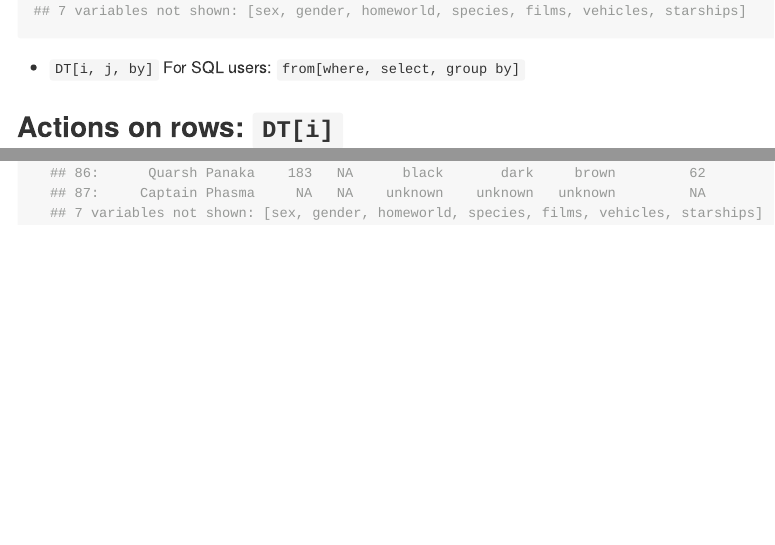
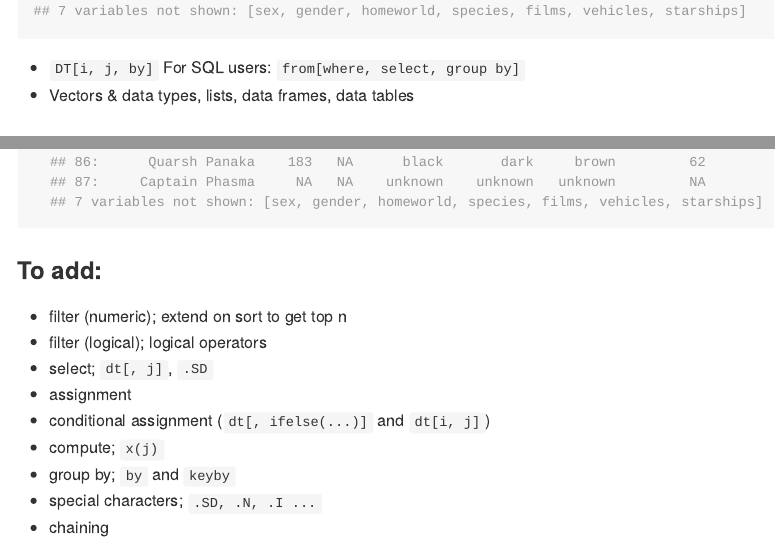
Before and after one commit to robgriffin247/datadriven, an R Markdown document (r_for_datadriven/datatable.Rmd): the page in a window 1100 px wide, from 440 px down before the commit and from 520 px down after it, so that both start at the same text, and a second part further down, joined at a grey line. The pictures show the output file r_for_datadriven/datatable.md that the author committed with the source, drawn offline in the style of GitHub; folded parts are opened.

Commit message:
data.table add to do list

````diff
--- a/r_for_datadriven/datatable.Rmd
+++ b/r_for_datadriven/datatable.Rmd
@@ -17,6 +19,7 @@ dt_starwars
 ```
 
 - `DT[i, j, by]` For SQL users: `from[where, select, group by]`
+- Vectors & data types, lists, data frames, data tables
 
 ## Actions on rows: `DT[i]`
 
@@ -53,8 +56,17 @@ A data.table that has been sorted on one or more variables, in ascending or desc
 
 
 
+### To add:
 
-
+- filter (numeric); extend on sort to get top n
+- filter (logical); logical operators
+- select; `dt[, j]`, `.SD`
+- assignment
+- conditional assignment (`dt[, ifelse(...)]` and `dt[i, j]`)
+- compute; `x(j)`
+- group by; `by` and `keyby`
+- special characters; `.SD, .N, .I ...`
+- chaining
 
 <!--
 
````
Also changed, not shown: r_for_datadriven/datatable.md, r_for_datadriven/datatable.Rmd (4 more changed lines).
